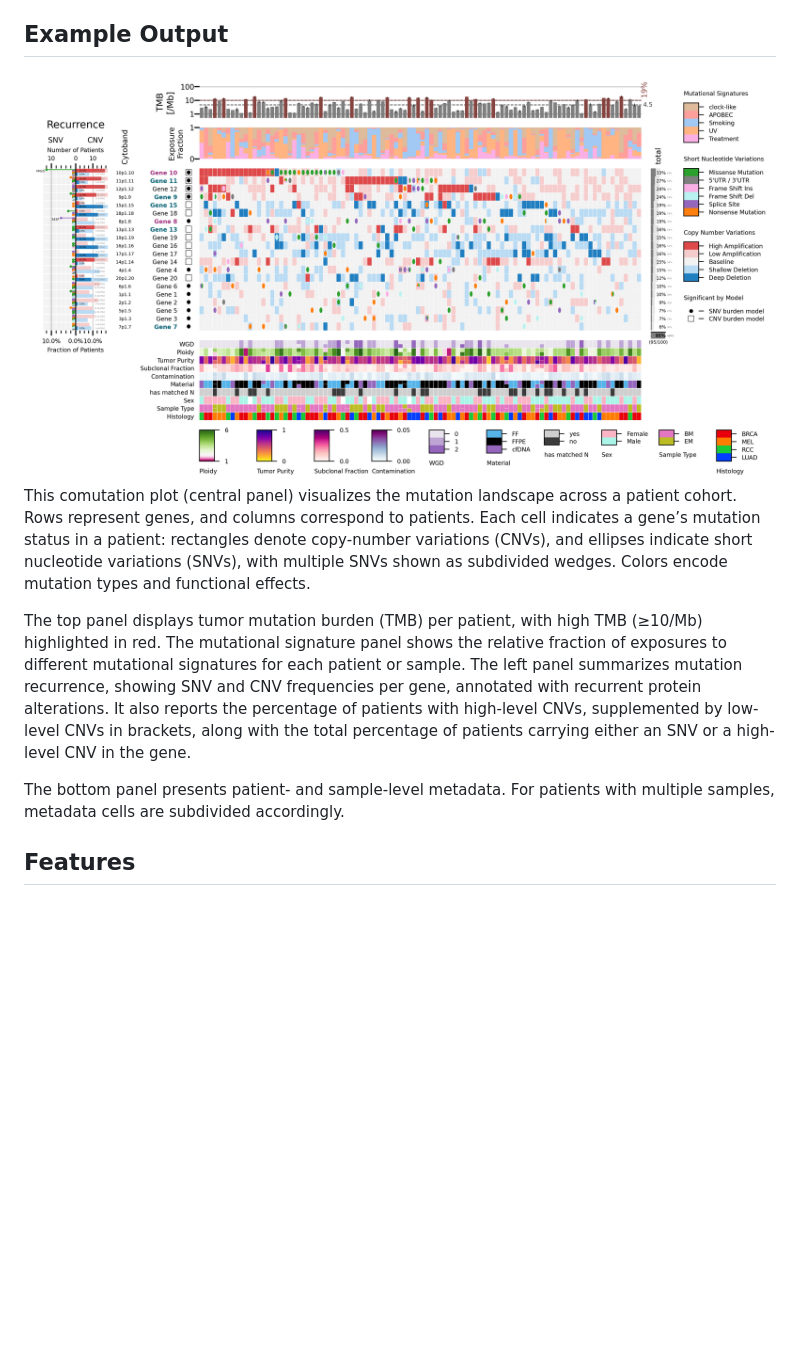
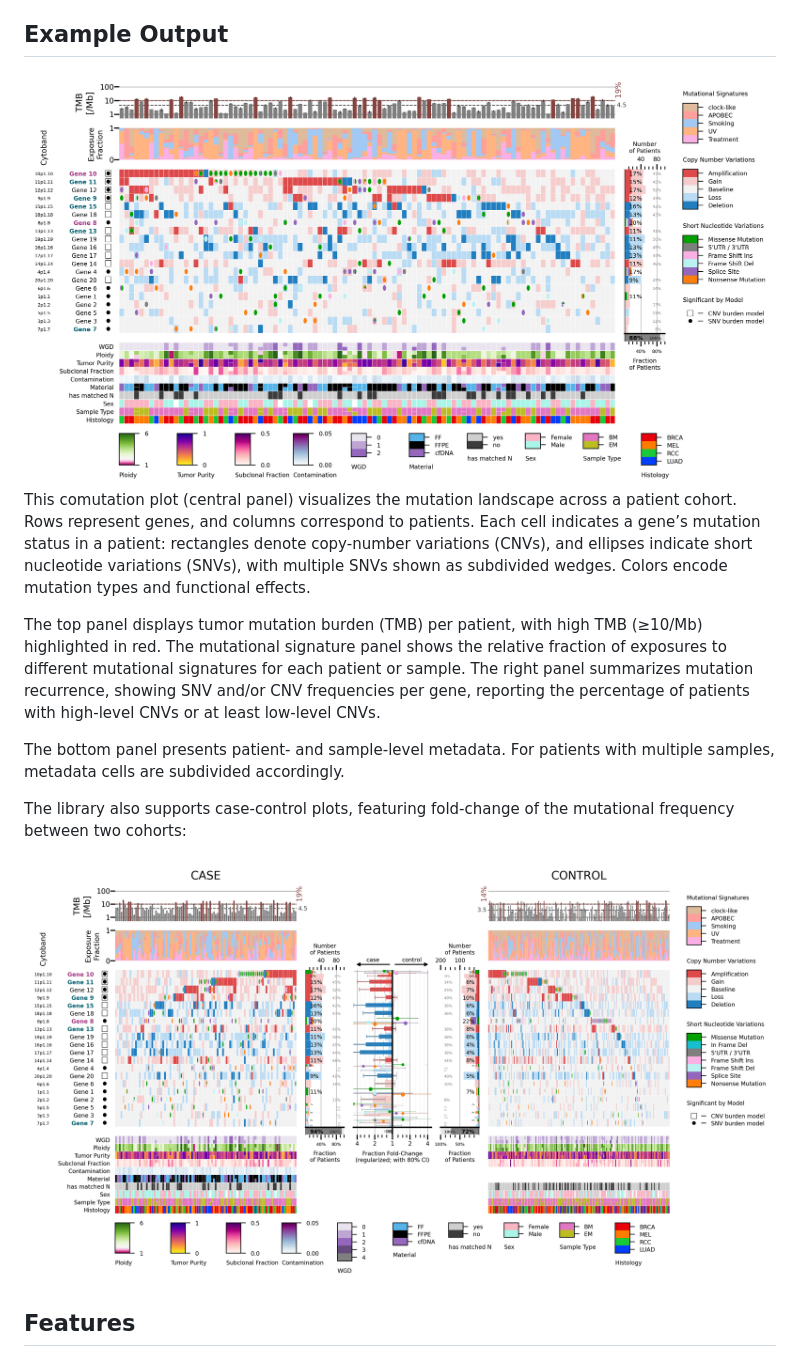
Before and after one commit to phylyc/comutplotlib, a Markdown page: README.md, the part around the change. Rendered like a GitHub page; pictures changed too: demo/comut_test.control.png, demo/comut_test.png; blank space fills up the shorter version.

Commit message:
Adding recurrence frequency fold-change to plot; reshape recurrence panel

```diff
--- a/README.md
+++ b/README.md
@@ -5,9 +5,15 @@ Welcome to **ComutPlotLib**, a Python tool for generating **genomic comutation p
 ![Sample Comut Plot Output](https://raw.githubusercontent.com/phylyc/comutplotlib/main/demo/comut_test.png)
 This comutation plot (central panel) visualizes the mutation landscape across a patient cohort. Rows represent genes, and columns correspond to patients. Each cell indicates a gene’s mutation status in a patient: rectangles denote copy-number variations (CNVs), and ellipses indicate short nucleotide variations (SNVs), with multiple SNVs shown as subdivided wedges. Colors encode mutation types and functional effects.
 
-The top panel displays tumor mutation burden (TMB) per patient, with high TMB (≥10/Mb) highlighted in red. The mutational signature panel shows the relative fraction of exposures to different mutational signatures for each patient or sample. The left panel summarizes mutation recurrence, showing SNV and CNV frequencies per gene, annotated with recurrent protein alterations. It also reports the percentage of patients with high-level CNVs, supplemented by low-level CNVs in brackets, along with the total percentage of patients carrying either an SNV or a high-level CNV in the gene.
+The top panel displays tumor mutation burden (TMB) per patient, with high TMB (≥10/Mb) highlighted in red. The mutational signature panel shows the relative fraction of exposures to different mutational signatures for each patient or sample. The right panel summarizes mutation recurrence, showing SNV and/or CNV frequencies per gene, reporting the percentage of patients with high-level CNVs or at least low-level CNVs.
 
 The bottom panel presents patient- and sample-level metadata. For patients with multiple samples, metadata cells are subdivided accordingly.
+
+The library also supports case-control plots, featuring fold-change of the mutational frequency between two cohorts:
+
+![Sample Comut Plot Output](https://raw.githubusercontent.com/phylyc/comutplotlib/main/demo/comut_test.control.png)
+
+
 
 
 ## **Features**
```
Also changed, not shown: 10 other files.
